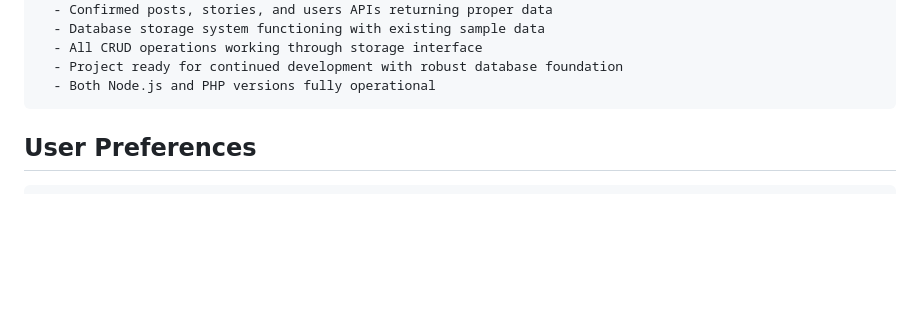
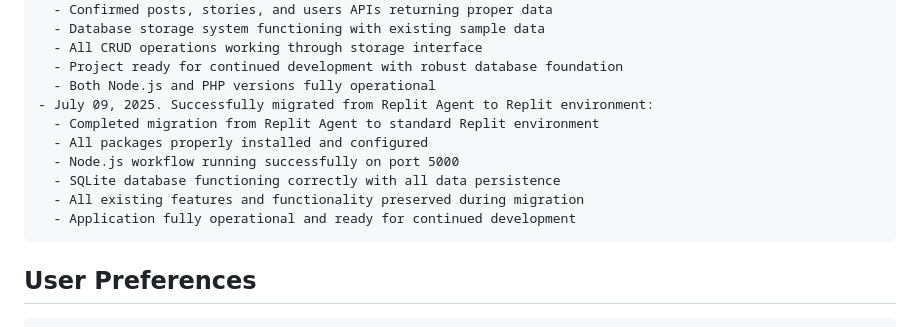
Before and after one commit to Tatang94/gen-z, a Markdown page: replit.md, the part around the change. Drawn GitHub-style; blank space fills up the shorter version.

Commit message:
Update project documentation to reflect Replit environment migration
Updates replit.md with details about successful migration from Replit Agent, including package installation, Node.js workflow, SQLite database functionality and feature preservation.

Replit-Commit-Author: Agent
Replit-Commit-Session-Id: 116f8ad8-f853-41b3-be6c-6b1c63ce8984
Replit-Commit-Screenshot-Url: https://storage.googleapis.com/screenshot-production-us-central1/03b16287-4584-4cd8-bf7a-3bbb433f16d1/35412f77-b751-4d85-b5f6-353354de89bc.jpg

````diff
--- a/replit.md
+++ b/replit.md
@@ -233,6 +233,13 @@ Changelog:
   - All CRUD operations working through storage interface
   - Project ready for continued development with robust database foundation
   - Both Node.js and PHP versions fully operational
+- July 09, 2025. Successfully migrated from Replit Agent to Replit environment:
+  - Completed migration from Replit Agent to standard Replit environment
+  - All packages properly installed and configured
+  - Node.js workflow running successfully on port 5000
+  - SQLite database functioning correctly with all data persistence
+  - All existing features and functionality preserved during migration
+  - Application fully operational and ready for continued development
 ```
 
 ## User Preferences
````
